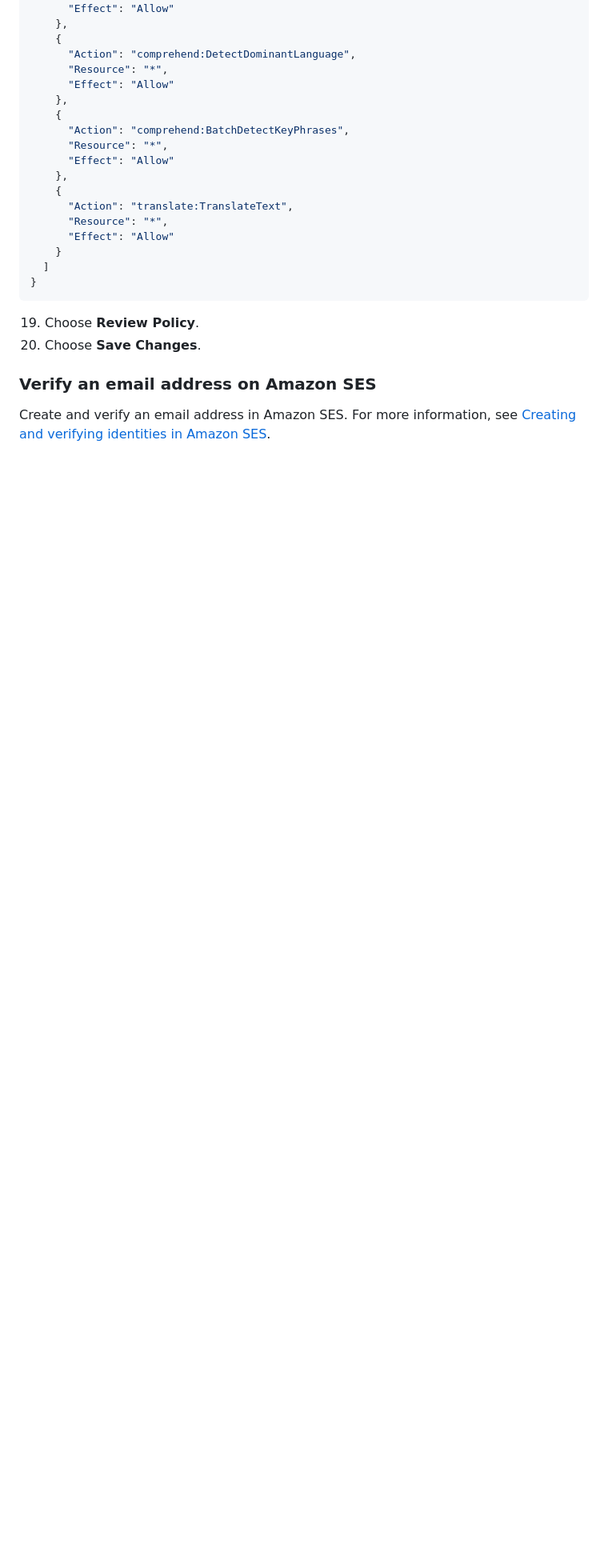
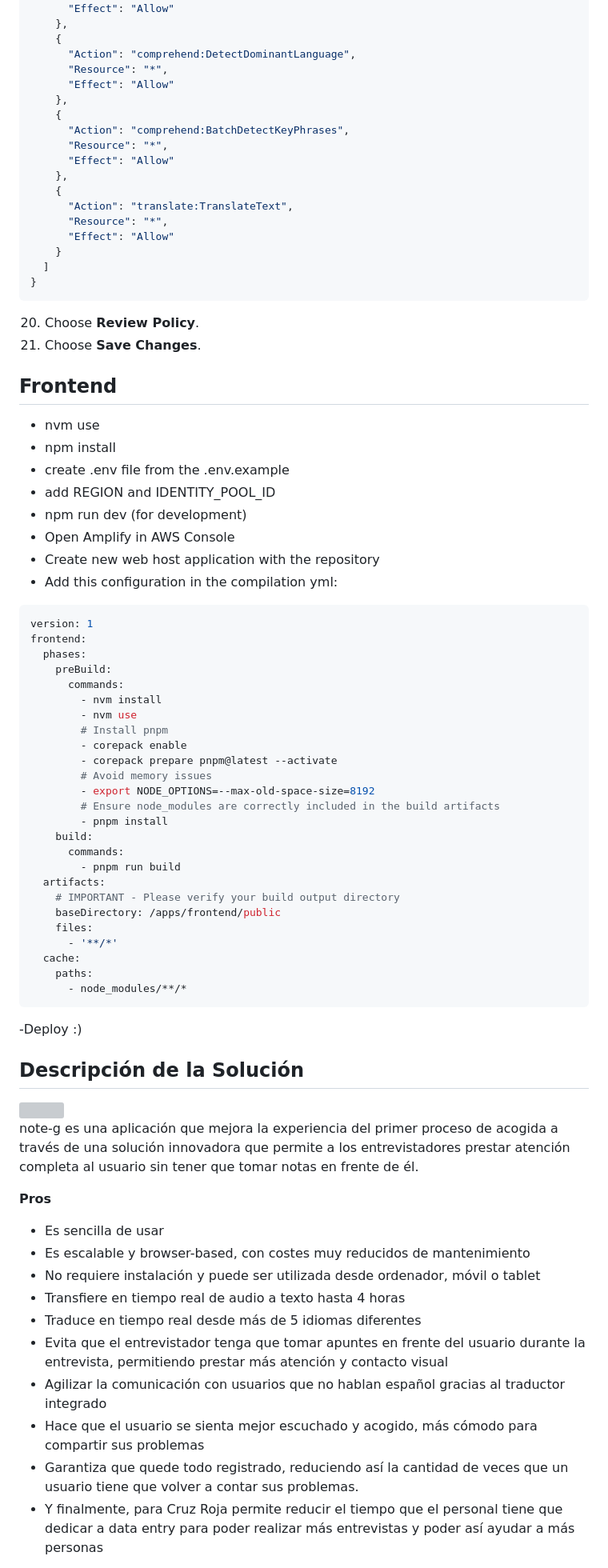
Before and after one commit to ada-lovelace-23/note-g, a Markdown page: README.md, the part around one of its changes. Shown at 80% size. Rendered like a GitHub page; blank space fills up the shorter version; grey boxes are pictures that could not be loaded.

````diff
--- a/README.md
+++ b/README.md
@@ -91,9 +114,64 @@ For more information on the create-stack command parameters, see the [AWS CLI Co
 }
 ```
 
-19. Choose **Review Policy**.
-20. Choose **Save Changes**.
+20. Choose **Review Policy**.
+21. Choose **Save Changes**.
 
-### Verify an email address on Amazon SES
+## Frontend
 
-Create and verify an email address in Amazon SES. For more information, see [Creating and verifying identities in Amazon SES](https://docs.aws.amazon.com/ses/latest/dg/creating-identities.html).
+- nvm use
+- npm install
+- create .env file from the .env.example
+- add REGION and IDENTITY_POOL_ID
+- npm run dev (for development)
+- Open Amplify in AWS Console
+- Create new web host application with the repository
+- Add this configuration in the compilation yml:
+```yml
+version: 1
+frontend:
+  phases:
+    preBuild:
+      commands:
+        - nvm install
+        - nvm use
+        # Install pnpm
+        - corepack enable
+        - corepack prepare pnpm@latest --activate
+        # Avoid memory issues
+        - export NODE_OPTIONS=--max-old-space-size=8192
+        # Ensure node_modules are correctly included in the build artifacts
+        - pnpm install
+    build:
+      commands:
+        - pnpm run build
+  artifacts:
+    # IMPORTANT - Please verify your build output directory
+    baseDirectory: /apps/frontend/public
+    files:
+      - '**/*'
+  cache:
+    paths:
+      - node_modules/**/*
+```
+-Deploy :)
+
+## Descripción de la Solución
+
+<img src="https://github.com/ada-lovelace-23/note-g/assets/23190882/0a8e62a8-3396-482a-b2e0-def19cc127b6" width="250"/>
+
+note-g es una aplicación que mejora la experiencia del primer proceso de acogida a través de una solución innovadora que permite a los entrevistadores prestar atención completa al usuario sin tener que tomar notas en frente de él.
+
+**Pros**
+
+- Es sencilla de usar
+- Es escalable y browser-based, con costes muy reducidos de mantenimiento
+- No requiere instalación y puede ser utilizada desde ordenador, móvil o tablet
+- Transfiere en tiempo real de audio a texto hasta 4 horas
+- Traduce en tiempo real desde más de 5 idiomas diferentes
+- Evita que el entrevistador tenga que tomar apuntes en frente del usuario durante la entrevista, permitiendo prestar más atención y contacto visual
+- Agilizar la comunicación con usuarios que no hablan español gracias al traductor integrado
+- Hace que el usuario se sienta mejor escuchado y acogido, más cómodo para compartir sus problemas
+- Garantiza que quede todo registrado, reduciendo así la cantidad de veces que un usuario tiene que volver a contar sus problemas.
+- Y finalmente, para Cruz Roja permite reducir el tiempo que el personal tiene que dedicar a data entry para poder realizar más entrevistas y poder así ayudar a más personas
+
````
Also changed, not shown: other parts of README.md (+140 -20 lines).
